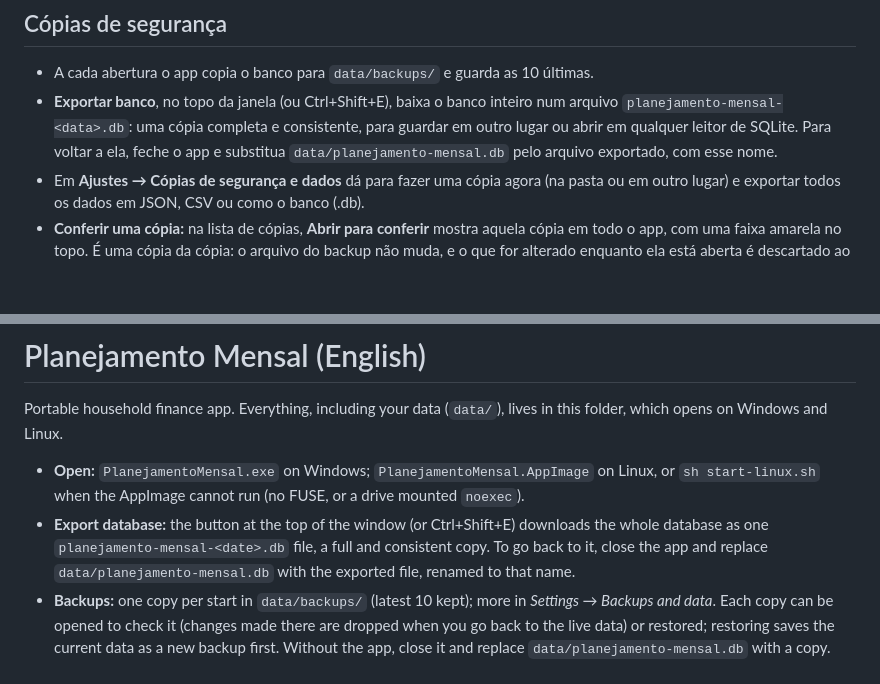
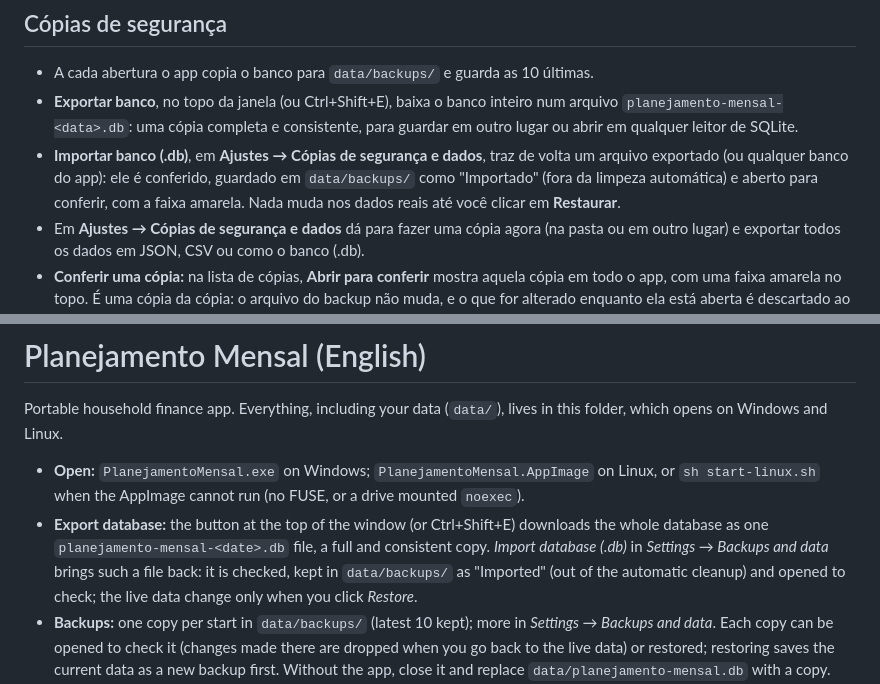
Before and after one commit to AndersonGACFilho/Monthly-Planning, a Markdown page: packaging/LEIA-ME.md, 2 parts joined by grey strips. GitHub-like rendering; blank space fills up the shorter version.

```diff
--- a/packaging/LEIA-ME.md
+++ b/packaging/LEIA-ME.md
@@ -37,7 +37,10 @@ O atalho vale só para o computador onde foi criado e aponta para esta pasta:
 - A cada abertura o app copia o banco para `data/backups/` e guarda as 10 últimas.
 - **Exportar banco**, no topo da janela (ou Ctrl+Shift+E), baixa o banco inteiro num arquivo
   `planejamento-mensal-<data>.db`: uma cópia completa e consistente, para guardar em outro lugar ou abrir em qualquer
-  leitor de SQLite. Para voltar a ela, feche o app e substitua `data/planejamento-mensal.db` pelo arquivo exportado, com esse nome.
+  leitor de SQLite.
+- **Importar banco (.db)**, em **Ajustes → Cópias de segurança e dados**, traz de volta um arquivo exportado (ou
+  qualquer banco do app): ele é conferido, guardado em `data/backups/` como "Importado" (fora da limpeza automática) e
+  aberto para conferir, com a faixa amarela. Nada muda nos dados reais até você clicar em **Restaurar**.
 - Em **Ajustes → Cópias de segurança e dados** dá para fazer uma cópia agora (na pasta ou em outro lugar) e
   exportar todos os dados em JSON, CSV ou como o banco (.db).
 - **Conferir uma cópia:** na lista de cópias, **Abrir para conferir** mostra aquela cópia em todo o app, com uma
@@ -95,8 +98,9 @@ Windows and Linux.
 - **Open:** `PlanejamentoMensal.exe` on Windows; `PlanejamentoMensal.AppImage` on Linux, or `sh start-linux.sh` when the
   AppImage cannot run (no FUSE, or a drive mounted `noexec`).
 - **Export database:** the button at the top of the window (or Ctrl+Shift+E) downloads the whole database as one
-  `planejamento-mensal-<date>.db` file, a full and consistent copy. To go back to it, close the app and replace
-  `data/planejamento-mensal.db` with the exported file, renamed to that name.
+  `planejamento-mensal-<date>.db` file, a full and consistent copy. *Import database (.db)* in *Settings → Backups
+  and data* brings such a file back: it is checked, kept in `data/backups/` as "Imported" (out of the automatic
+  cleanup) and opened to check; the live data change only when you click *Restore*.
 - **Backups:** one copy per start in `data/backups/` (latest 10 kept); more in *Settings → Backups and data*. Each copy
   can be opened to check it (changes made there are dropped when you go back to the live data) or restored; restoring
   saves the current data as a new backup first. Without the app, close it and replace `data/planejamento-mensal.db`
```
Also changed, not shown: CHANGELOG.md (+3 -0 lines), docs/IMPLEMENTATION_PLAN.md (+3 -2 lines).
